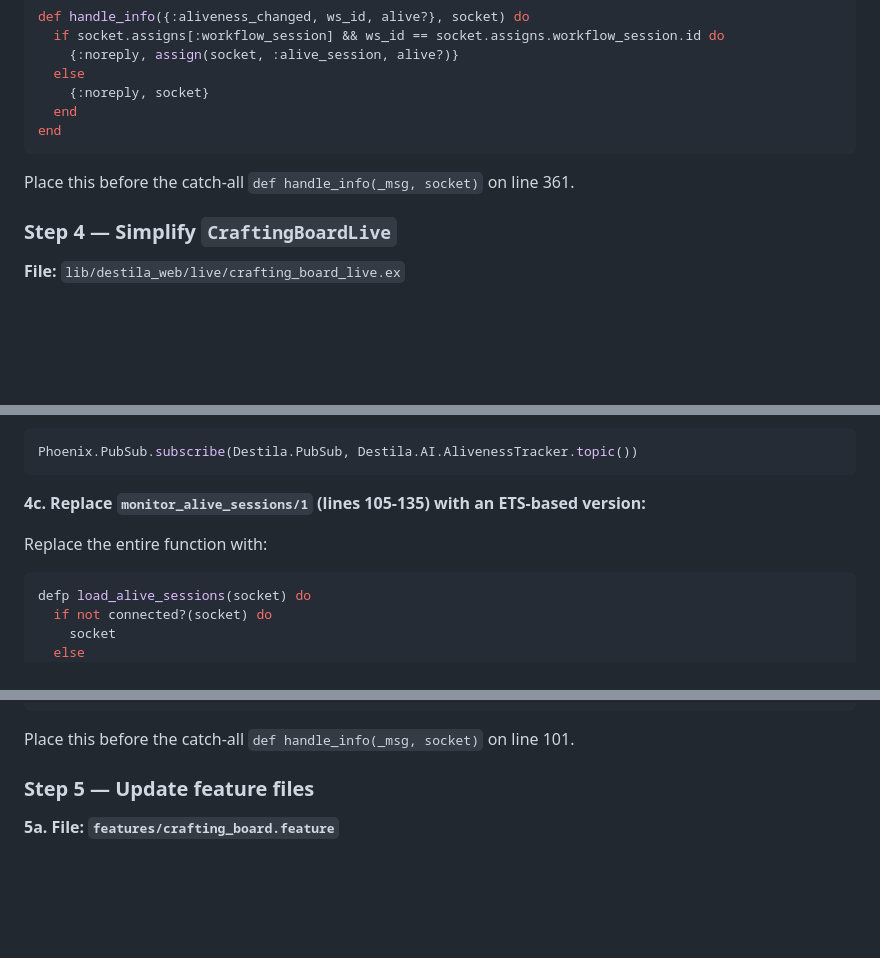
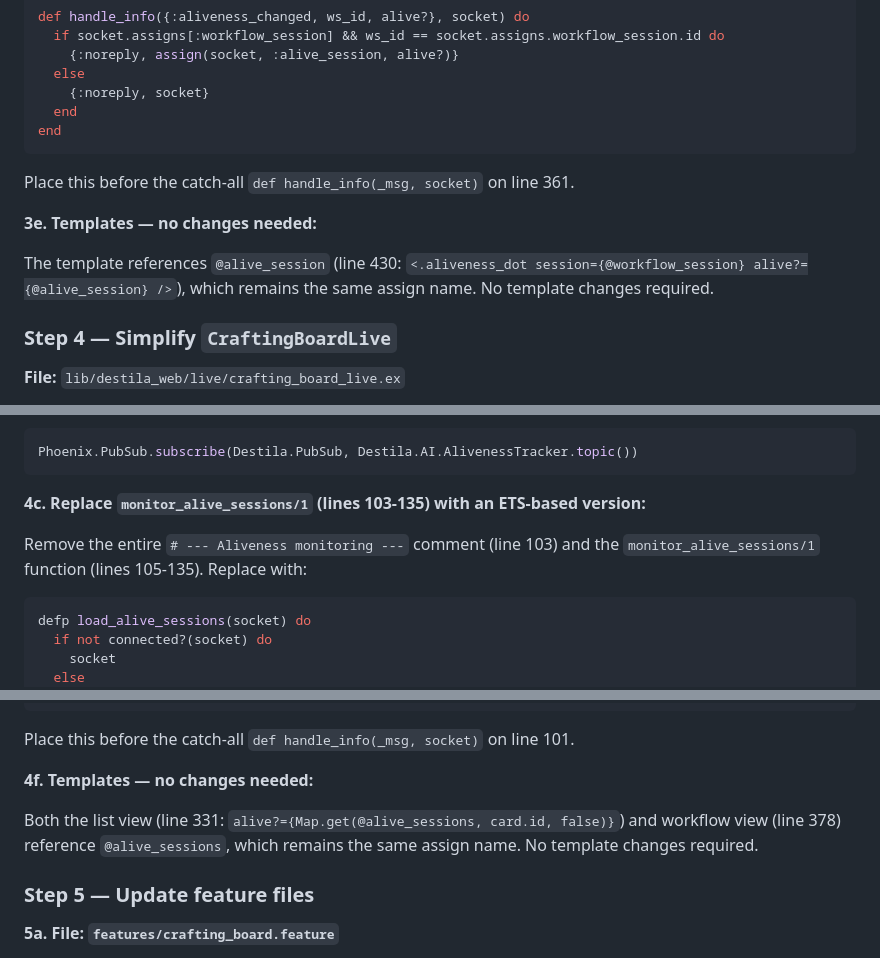
Before and after one commit to esnunes/destila, a Markdown page: docs/plans/2026-04-08-refactor-centralized-aliveness-tracker-plan.md, 3 parts joined by grey strips. Drawn GitHub-style; blank space fills up the shorter version.

Commit message:
Deepen implementation plan
Co-Authored-By: Claude Opus 4.6 (1M context) <noreply@anthropic.com>

````diff
--- a/docs/plans/2026-04-08-refactor-centralized-aliveness-tracker-plan.md
+++ b/docs/plans/2026-04-08-refactor-centralized-aliveness-tracker-plan.md
@@ -185,6 +185,10 @@ end
 
 Place this before the catch-all `def handle_info(_msg, socket)` on line 361.
 
+**3e. Templates — no changes needed:**
+
+The template references `@alive_session` (line 430: `<.aliveness_dot session={@workflow_session} alive?={@alive_session} />`), which remains the same assign name. No template changes required.
+
 ### Step 4 — Simplify `CraftingBoardLive`
 
 **File:** `lib/destila_web/live/crafting_board_live.ex`
@@ -208,9 +212,9 @@ With:
 Phoenix.PubSub.subscribe(Destila.PubSub, Destila.AI.AlivenessTracker.topic())
 ```
 
-**4c. Replace `monitor_alive_sessions/1` (lines 105-135) with an ETS-based version:**
+**4c. Replace `monitor_alive_sessions/1` (lines 103-135) with an ETS-based version:**
 
-Replace the entire function with:
+Remove the entire `# --- Aliveness monitoring ---` comment (line 103) and the `monitor_alive_sessions/1` function (lines 105-135). Replace with:
 ```elixir
 defp load_alive_sessions(socket) do
   if not connected?(socket) do
@@ -247,6 +251,10 @@ end
 ```
 
 Place this before the catch-all `def handle_info(_msg, socket)` on line 101.
+
+**4f. Templates — no changes needed:**
+
+Both the list view (line 331: `alive?={Map.get(@alive_sessions, card.id, false)}`) and workflow view (line 378) reference `@alive_sessions`, which remains the same assign name. No template changes required.
 
 ### Step 5 — Update feature files
 
````
Also changed, not shown: other parts of docs/plans/2026-04-08-refactor-centralized-aliveness-tracker-plan.md (+83 -22 lines).
